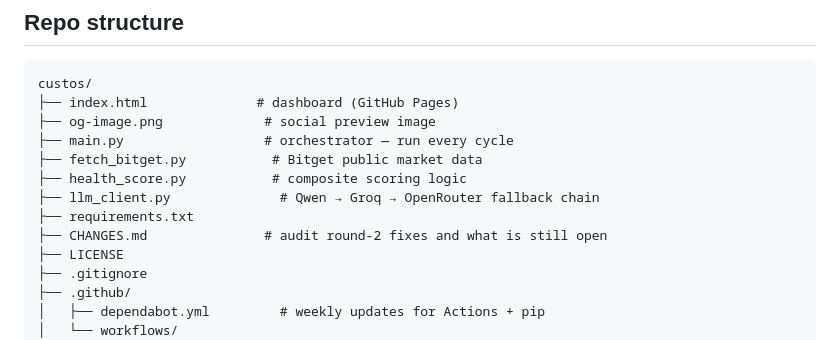
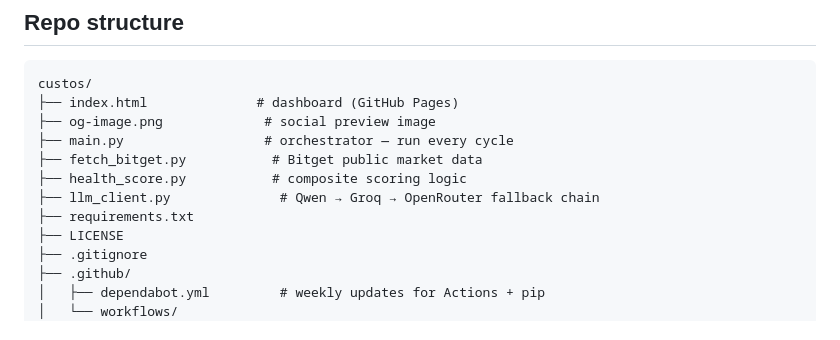
Before and after one commit to acevod/custos, a Markdown page: README.md, the part around the change. GitHub-like rendering.

Commit message:
Remove CHANGES.md from project structure
Removed CHANGES.md entry from the README.

```diff
--- a/README.md
+++ b/README.md
@@ -134,7 +134,6 @@ custos/
 ├── health_score.py           # composite scoring logic
 ├── llm_client.py              # Qwen → Groq → OpenRouter fallback chain
 ├── requirements.txt
-├── CHANGES.md               # audit round-2 fixes and what is still open
 ├── LICENSE
 ├── .gitignore
 ├── .github/
```
